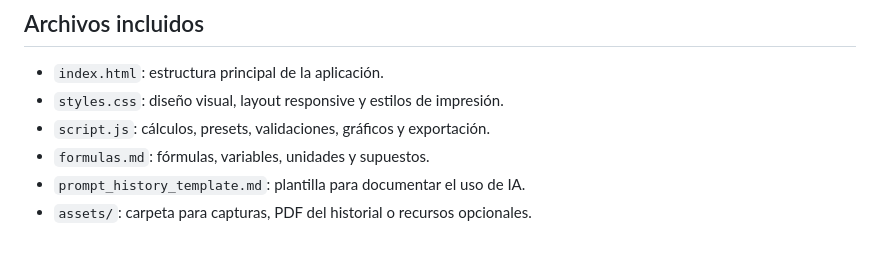
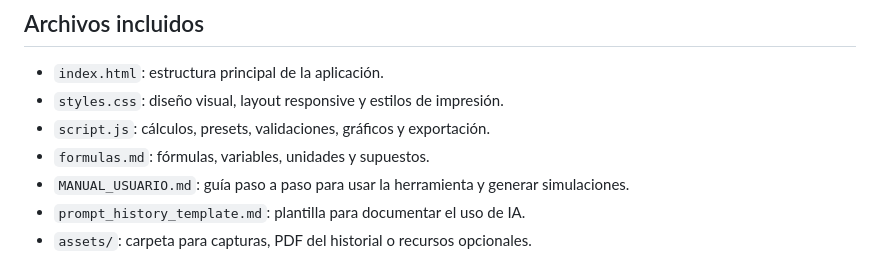
Before and after one commit to 4ismael1/Projecto-Ingenieria-en-cohetes-y-satelites, a Markdown page: README.md, the part around the change. Drawn GitHub-style.

Commit message:
Add user manual

```diff
--- a/README.md
+++ b/README.md
@@ -10,6 +10,7 @@ Proyecto académico para la asignatura **Ingeniería de Cohetes y Satélites**.
 - `styles.css`: diseño visual, layout responsive y estilos de impresión.
 - `script.js`: cálculos, presets, validaciones, gráficos y exportación.
 - `formulas.md`: fórmulas, variables, unidades y supuestos.
+- `MANUAL_USUARIO.md`: guía paso a paso para usar la herramienta y generar simulaciones.
 - `prompt_history_template.md`: plantilla para documentar el uso de IA.
 - `assets/`: carpeta para capturas, PDF del historial o recursos opcionales.
 
```
Also changed, not shown: MANUAL_USUARIO.md (added, +411 -0 lines).
